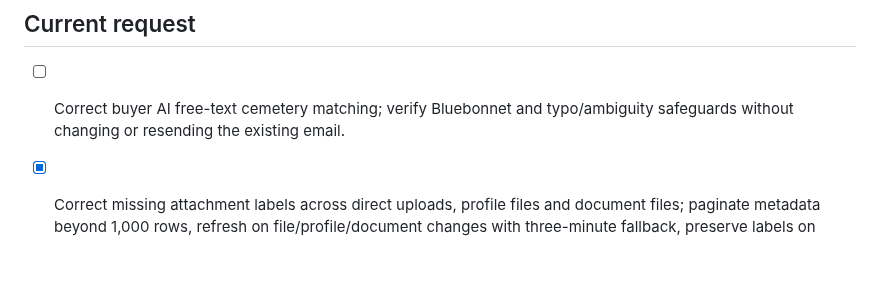
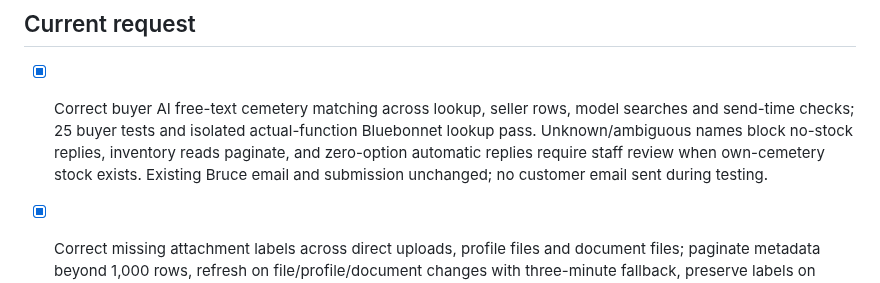
Before and after one commit to alexandermj1/texas-burial-beauty, a Markdown page: roadmap.md, the part around the change. GitHub-like rendering; blank space fills up the shorter version.

Commit message:
Changes
Co-authored-by: alexandermj1 <57460393+alexandermj1@users.noreply.github.com>

```diff
--- a/roadmap.md
+++ b/roadmap.md
@@ -1,7 +1,7 @@
 # Roadmap
 
 ## Current request
-- [ ] Correct buyer AI free-text cemetery matching; verify Bluebonnet and typo/ambiguity safeguards without changing or resending the existing email.
+- [x] Correct buyer AI free-text cemetery matching across lookup, seller rows, model searches and send-time checks; 25 buyer tests and isolated actual-function Bluebonnet lookup pass. Unknown/ambiguous names block no-stock replies, inventory reads paginate, and zero-option automatic replies require staff review when own-cemetery stock exists. Existing Bruce email and submission unchanged; no customer email sent during testing.
 - [x] Correct missing attachment labels across direct uploads, profile files and document files; paginate metadata beyond 1,000 rows, refresh on file/profile/document changes with three-minute fallback, preserve labels on failures and original-receipt rules. Sixteen tests pass; signed-in check reads all 1,435 files and verifies Simon’s previously missed Deed.jpeg now has the Attachments label; preview clean, not published.
 - [x] Add the preneed-style buyer form to all four metro pages and buying, cost and funeral-planning articles using one shared frame; eight five-step intercepted submissions and phone layouts pass, 12 tests pass, buyer classification explicit, build clean; no real enquiries/emails sent, not published.
 - [x] Produce ChatGPT ad thumbnails: burial-plot artwork with the discount tag tied to the stone itself (per the uploaded reference), on coloured backgrounds and flower-field settings; deliver in chat only. Three verified: twine loops over the stone (bluebonnet needed a redo), wording "UP TO 50% OFF" correct, no duplicate tags.
```
